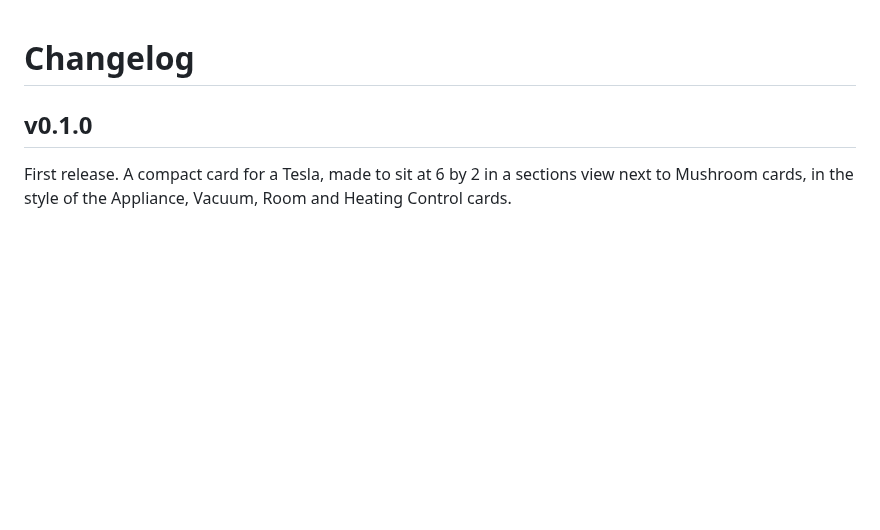
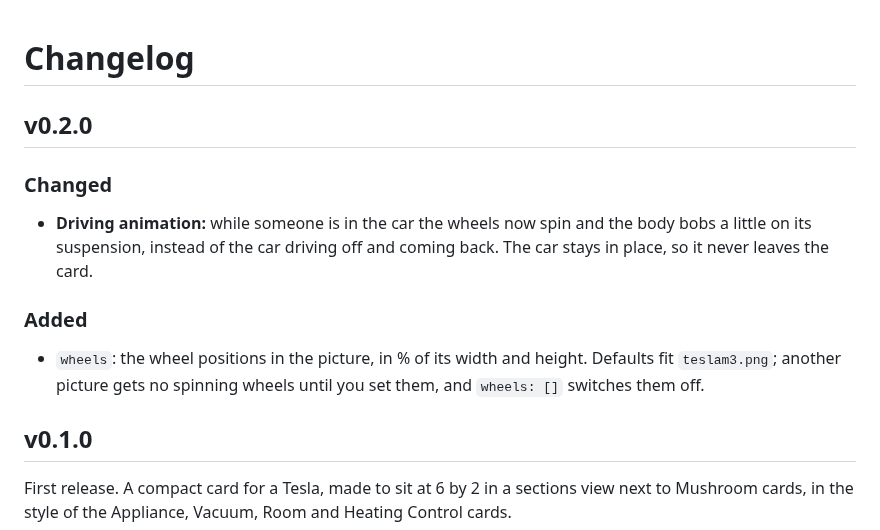
Before and after one commit to BarBaar44/tesla-model3-card, a Markdown page: CHANGELOG.md, the part around the change. Rendered like a GitHub page; blank space fills up the shorter version.

```diff
--- a/CHANGELOG.md
+++ b/CHANGELOG.md
@@ -1,4 +1,12 @@
 # Changelog
+
+## v0.2.0
+
+### Changed
+* **Driving animation:** while someone is in the car the wheels now spin and the body bobs a little on its suspension, instead of the car driving off and coming back. The car stays in place, so it never leaves the card.
+
+### Added
+* `wheels`: the wheel positions in the picture, in % of its width and height. Defaults fit `teslam3.png`; another picture gets no spinning wheels until you set them, and `wheels: []` switches them off.
 
 ## v0.1.0
 
```
Also changed, not shown: CLAUDE.md (+2 -2 lines), README.md (+17 -3 lines), animation.gif, 2 other files.
